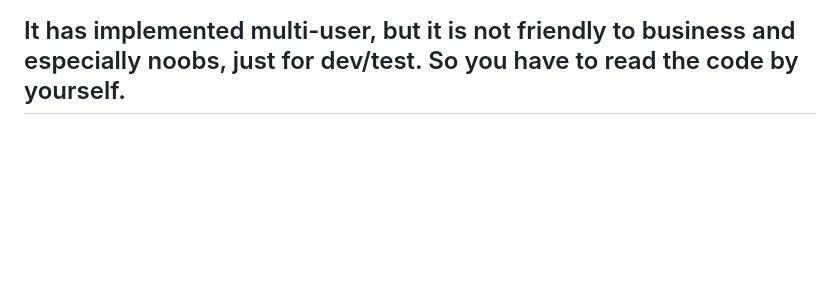
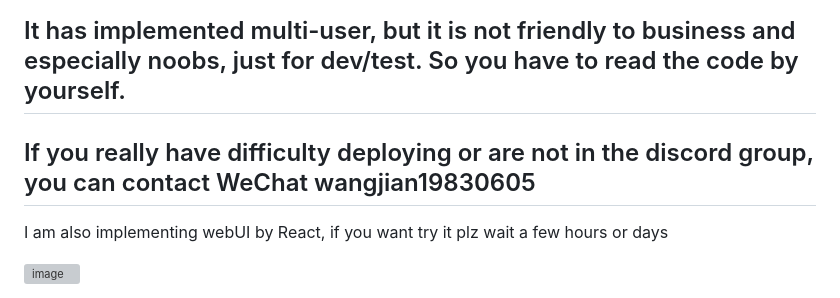
Before and after one commit to isxuelinme/poe_unoffical_api, a Markdown page: README.md, the part around the change. Drawn GitHub-style; blank space fills up the shorter version; grey boxes are pictures that could not be loaded.

Commit message:
Update README.md
add help info

````diff
--- a/README.md
+++ b/README.md
@@ -97,3 +97,8 @@ func main() {
  }
 ```
 ## It has implemented multi-user, but it is not friendly to business and especially noobs, just for dev/test. So you have to read the code by yourself.
+## If you really have difficulty deploying or are not in the discord group, you can contact WeChat wangjian19830605
+
+I am also implementing webUI by React, if you want try it plz wait a few hours or days
+
+<img width="1426" alt="image" src="https://user-images.githubusercontent.com/13929427/226000606-99eb3372-6bf7-4453-84b3-67067792ec00.png">
````
